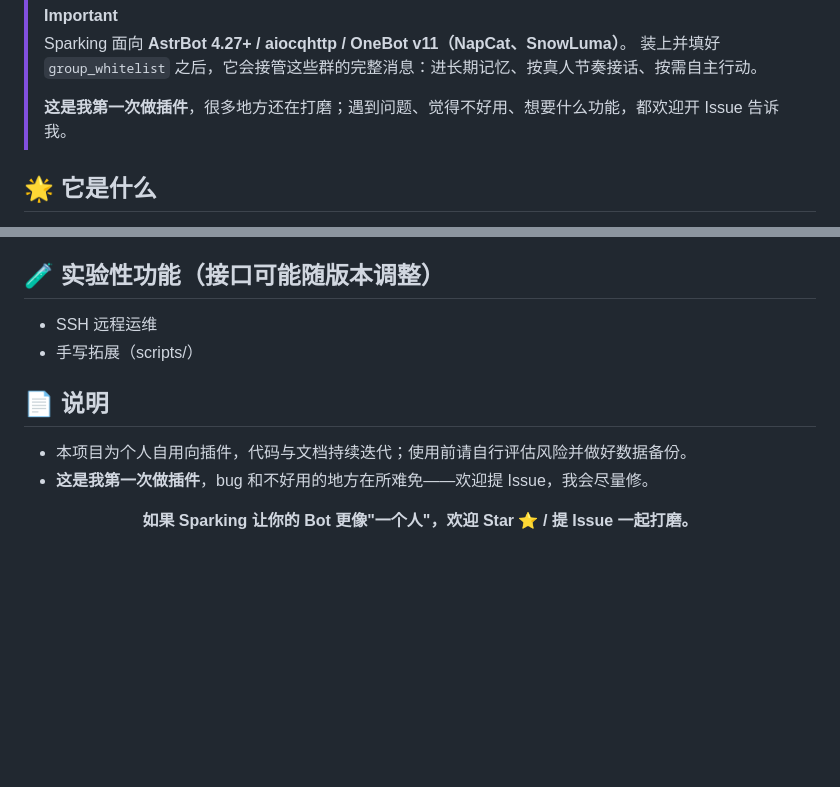
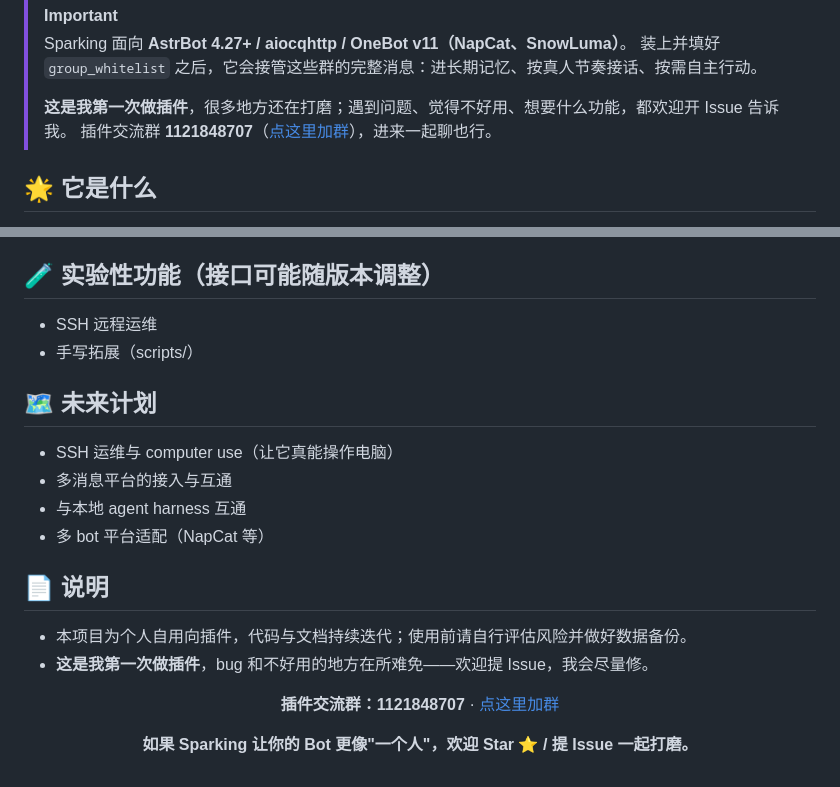
Before and after one commit to dianwan-123/Sparking, a Markdown page: README.md, 2 parts joined by grey strips. Rendered like a GitHub page; blank space fills up the shorter version.

Commit message:
readme: 加未来计划（SSH/computer use、多平台互通、本地 harness、多 bot 平台）+ 插件交流群 1121848707

```diff
--- a/README.md
+++ b/README.md
@@ -28,6 +28,7 @@
 > 装上并填好 `group_whitelist` 之后，它会接管这些群的完整消息：进长期记忆、按真人节奏接话、按需自主行动。
 >
 > **这是我第一次做插件**，很多地方还在打磨；遇到问题、觉得不好用、想要什么功能，都欢迎开 Issue 告诉我。
+> 插件交流群 **1121848707**（[点这里加群](https://qm.qq.com/q/t8ogK51vwW)），进来一起聊也行。
 
 ## 🌟 它是什么
 
@@ -157,6 +158,13 @@ QQ 只在服务端缓存转发资源一小段时间。Sparking 在**消息到达
 - SSH 远程运维
 - 手写拓展（scripts/）
 
+## 🗺️ 未来计划
+
+- SSH 运维与 computer use（让它真能操作电脑）
+- 多消息平台的接入与互通
+- 与本地 agent harness 互通
+- 多 bot 平台适配（NapCat 等）
+
 ## 📄 说明
 
 - 本项目为个人自用向插件，代码与文档持续迭代；使用前请自行评估风险并做好数据备份。
@@ -164,6 +172,8 @@ QQ 只在服务端缓存转发资源一小段时间。Sparking 在**消息到达
 
 <div align="center">
 
+**插件交流群：1121848707** · [点这里加群](https://qm.qq.com/q/t8ogK51vwW)
+
 **如果 Sparking 让你的 Bot 更像"一个人"，欢迎 Star ⭐ / 提 Issue 一起打磨。**
 
 </div>
```
